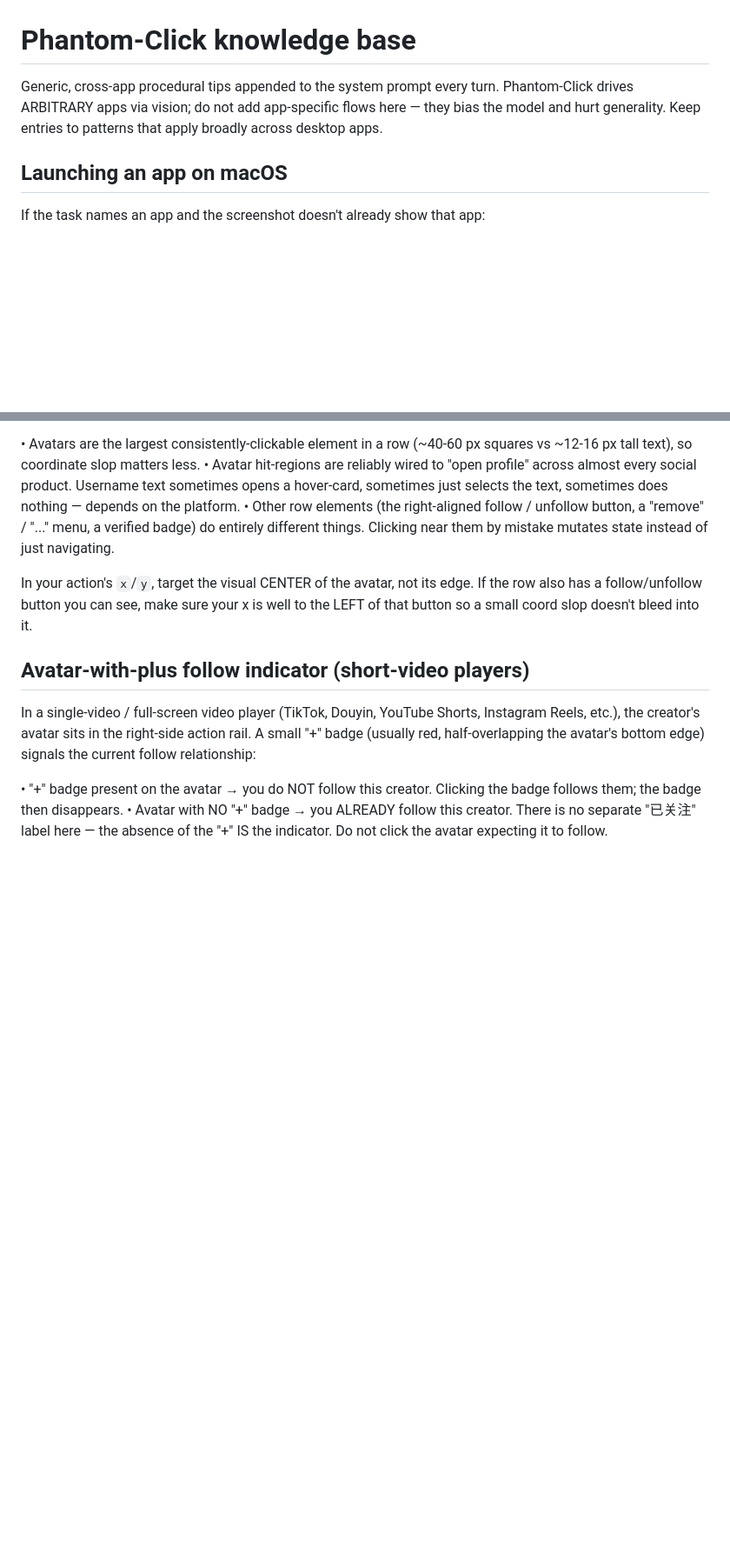
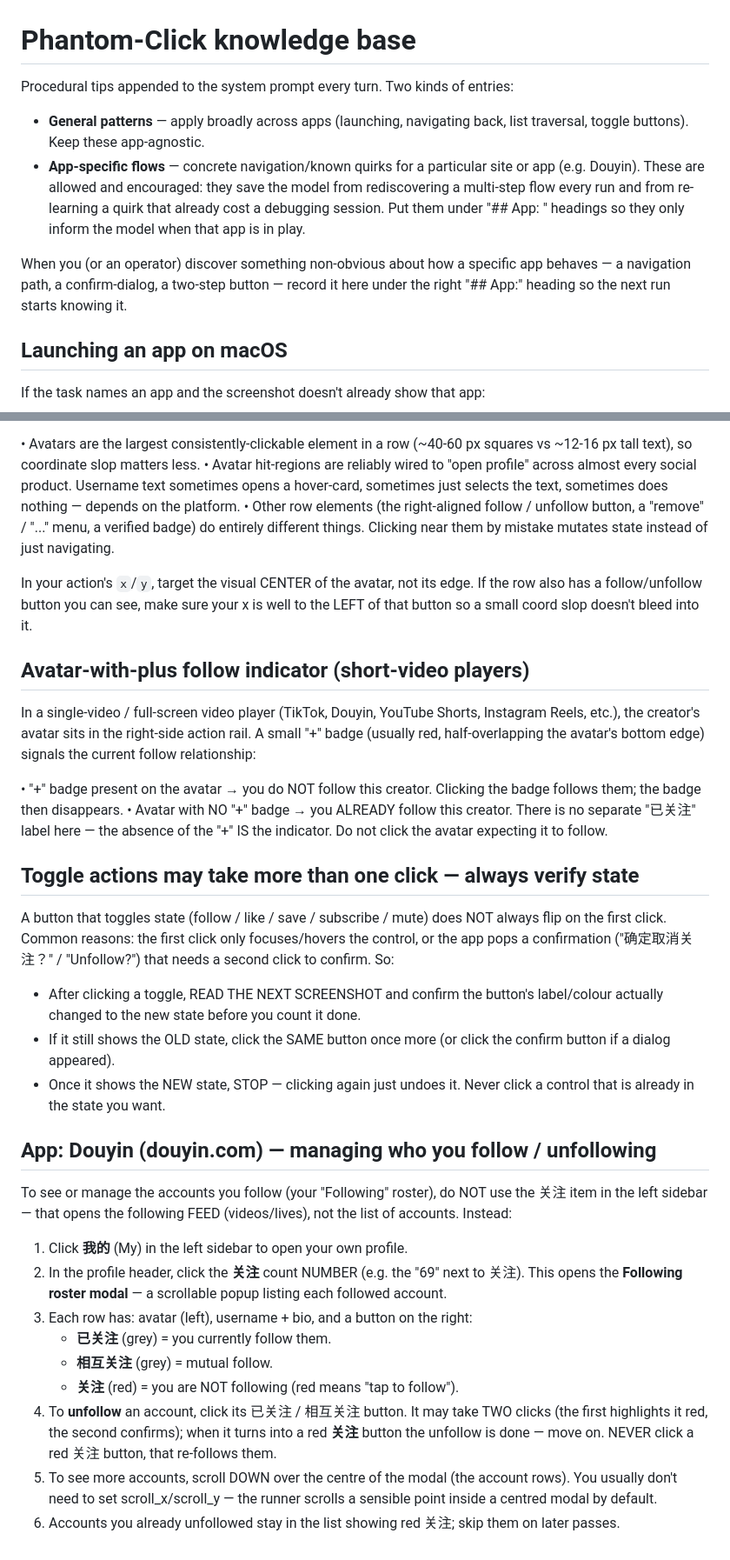
Before and after one commit to todanley/PC, a Markdown page: app/knowledge.md, 2 parts joined by grey strips. Shown at 87% size. Rendered like a GitHub page; blank space fills up the shorter version.

Commit message:
docs(knowledge): allow app-specific flows; add toggle-verify + Douyin unfollow
Drops the "no app-specific flows" rule — app-specific navigation/quirks are
now encouraged under "## App: <name>" headings so the model starts each run
already knowing a flow instead of rediscovering it (and re-paying debugging
sessions). Adds:
  - General: "toggle actions may take more than one click — always verify the
    button changed state before moving on; never re-click the desired state"
    (generalizes the follow/unfollow two-click + confirm-dialog finding).
  - App: Douyin — the following-roster path (我的 → 关注 count → modal, NOT
    the sidebar 关注 feed), button states (已关注/相互关注/red 关注), the
    two-click unfollow, and modal scrolling.

This moves the scaffolding that previously lived in a one-off task string into
the agent itself, so it works from a short user instruction.

Co-Authored-By: Claude Opus 4.7 (1M context) <noreply@anthropic.com>

```diff
--- a/app/knowledge.md
+++ b/app/knowledge.md
@@ -1,9 +1,19 @@
 # Phantom-Click knowledge base
 
-Generic, cross-app procedural tips appended to the system prompt every turn.
-Phantom-Click drives ARBITRARY apps via vision; do not add app-specific
-flows here — they bias the model and hurt generality. Keep entries to
-patterns that apply broadly across desktop apps.
+Procedural tips appended to the system prompt every turn. Two kinds of
+entries:
+
+- **General patterns** — apply broadly across apps (launching, navigating
+  back, list traversal, toggle buttons). Keep these app-agnostic.
+- **App-specific flows** — concrete navigation/known quirks for a particular
+  site or app (e.g. Douyin). These are allowed and encouraged: they save the
+  model from rediscovering a multi-step flow every run and from re-learning a
+  quirk that already cost a debugging session. Put them under "## App: <name>"
+  headings so they only inform the model when that app is in play.
+
+When you (or an operator) discover something non-obvious about how a specific
+app behaves — a navigation path, a confirm-dialog, a two-step button — record
+it here under the right "## App:" heading so the next run starts knowing it.
 
 ## Launching an app on macOS
 
@@ -120,3 +130,41 @@ the avatar's bottom edge) signals the current follow relationship:
   • Avatar with NO "+" badge → you ALREADY follow this creator. There is
     no separate "已关注" label here — the absence of the "+" IS the
     indicator. Do not click the avatar expecting it to follow.
+
+## Toggle actions may take more than one click — always verify state
+
+A button that toggles state (follow / like / save / subscribe / mute) does
+NOT always flip on the first click. Common reasons: the first click only
+focuses/hovers the control, or the app pops a confirmation ("确定取消关注？"
+/ "Unfollow?") that needs a second click to confirm. So:
+
+- After clicking a toggle, READ THE NEXT SCREENSHOT and confirm the button's
+  label/colour actually changed to the new state before you count it done.
+- If it still shows the OLD state, click the SAME button once more (or click
+  the confirm button if a dialog appeared).
+- Once it shows the NEW state, STOP — clicking again just undoes it. Never
+  click a control that is already in the state you want.
+
+## App: Douyin (douyin.com) — managing who you follow / unfollowing
+
+To see or manage the accounts you follow (your "Following" roster), do NOT
+use the 关注 item in the left sidebar — that opens the following FEED
+(videos/lives), not the list of accounts. Instead:
+
+1. Click **我的** (My) in the left sidebar to open your own profile.
+2. In the profile header, click the **关注** count NUMBER (e.g. the "69" next
+   to 关注). This opens the **Following roster modal** — a scrollable popup
+   listing each followed account.
+3. Each row has: avatar (left), username + bio, and a button on the right:
+   - **已关注** (grey) = you currently follow them.
+   - **相互关注** (grey) = mutual follow.
+   - **关注** (red) = you are NOT following (red means "tap to follow").
+4. To **unfollow** an account, click its 已关注 / 相互关注 button. It may take
+   TWO clicks (the first highlights it red, the second confirms); when it
+   turns into a red **关注** button the unfollow is done — move on. NEVER
+   click a red 关注 button, that re-follows them.
+5. To see more accounts, scroll DOWN over the centre of the modal (the
+   account rows). You usually don't need to set scroll_x/scroll_y — the
+   runner scrolls a sensible point inside a centred modal by default.
+6. Accounts you already unfollowed stay in the list showing red 关注; skip
+   them on later passes.
```
